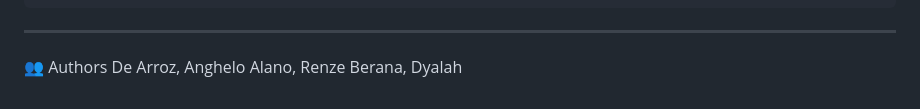
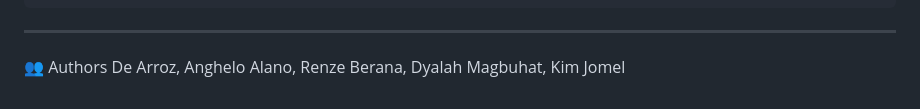
Before and after one commit to AngheloDeArroz/RRJ_Watch, a Markdown page: README.md, the part around the change. GitHub-like rendering.

```diff
--- a/README.md
+++ b/README.md
@@ -104,3 +104,4 @@ RRJ_Watch/
 De Arroz, Anghelo
 Alano, Renze
 Berana, Dyalah
+Magbuhat, Kim Jomel
```
